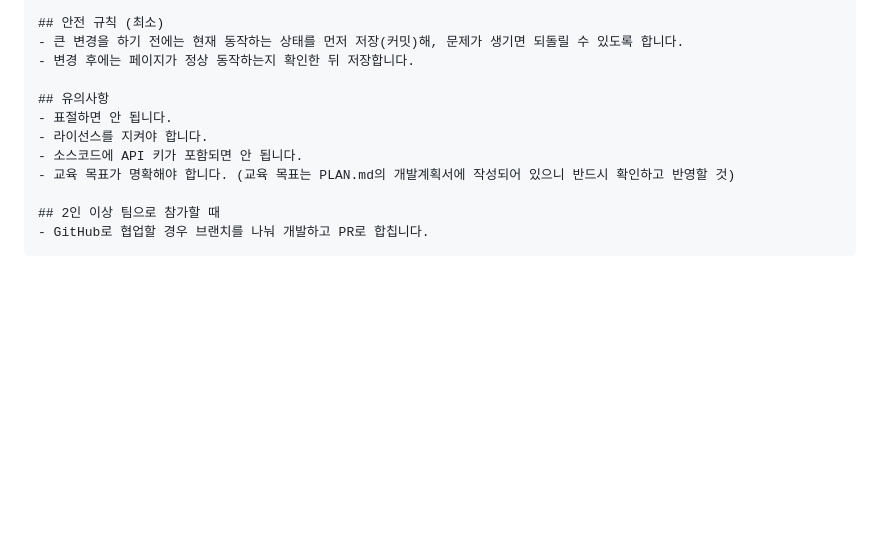
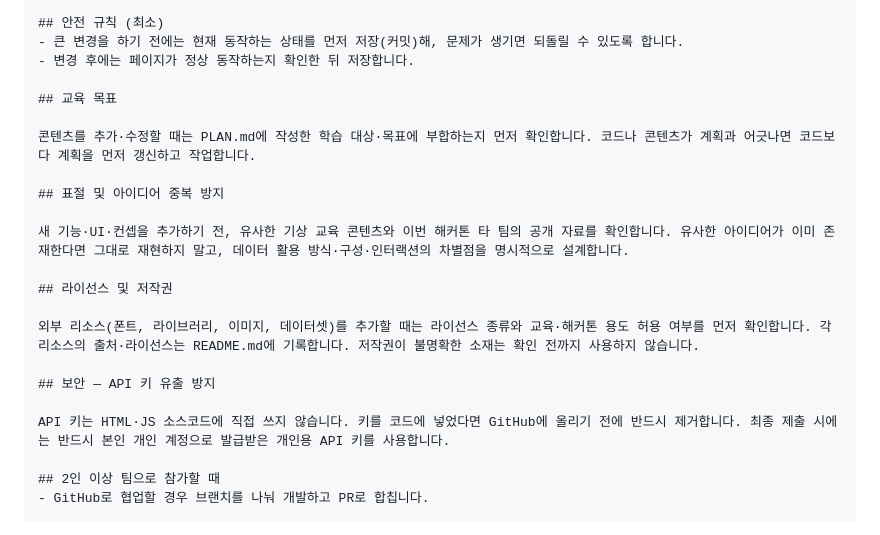
Before and after one commit to 26-weatherhackathon/weather-hackathon-guide, a Markdown page: guide.md, the part around the change. Drawn GitHub-style; blank space fills up the shorter version.

Commit message:
guide.md: CLAUDE.md 유의사항 나열식 → 섹션별 설명형으로 재작성

```diff
--- a/guide.md
+++ b/guide.md
@@ -121,11 +121,21 @@ CLAUDE.md (복사용)
 - 큰 변경을 하기 전에는 현재 동작하는 상태를 먼저 저장(커밋)해, 문제가 생기면 되돌릴 수 있도록 합니다.
 - 변경 후에는 페이지가 정상 동작하는지 확인한 뒤 저장합니다.
 
-## 유의사항
-- 표절하면 안 됩니다.
-- 라이선스를 지켜야 합니다.
-- 소스코드에 API 키가 포함되면 안 됩니다.
-- 교육 목표가 명확해야 합니다. (교육 목표는 PLAN.md의 개발계획서에 작성되어 있으니 반드시 확인하고 반영할 것)
+## 교육 목표
+
+콘텐츠를 추가·수정할 때는 PLAN.md에 작성한 학습 대상·목표에 부합하는지 먼저 확인합니다. 코드나 콘텐츠가 계획과 어긋나면 코드보다 계획을 먼저 갱신하고 작업합니다.
+
+## 표절 및 아이디어 중복 방지
+
+새 기능·UI·컨셉을 추가하기 전, 유사한 기상 교육 콘텐츠와 이번 해커톤 타 팀의 공개 자료를 확인합니다. 유사한 아이디어가 이미 존재한다면 그대로 재현하지 말고, 데이터 활용 방식·구성·인터랙션의 차별점을 명시적으로 설계합니다.
+
+## 라이선스 및 저작권
+
+외부 리소스(폰트, 라이브러리, 이미지, 데이터셋)를 추가할 때는 라이선스 종류와 교육·해커톤 용도 허용 여부를 먼저 확인합니다. 각 리소스의 출처·라이선스는 README.md에 기록합니다. 저작권이 불명확한 소재는 확인 전까지 사용하지 않습니다.
+
+## 보안 — API 키 유출 방지
+
+API 키는 HTML·JS 소스코드에 직접 쓰지 않습니다. 키를 코드에 넣었다면 GitHub에 올리기 전에 반드시 제거합니다. 최종 제출 시에는 반드시 본인 개인 계정으로 발급받은 개인용 API 키를 사용합니다.
 
 ## 2인 이상 팀으로 참가할 때
 - GitHub로 협업할 경우 브랜치를 나눠 개발하고 PR로 합칩니다.
```
